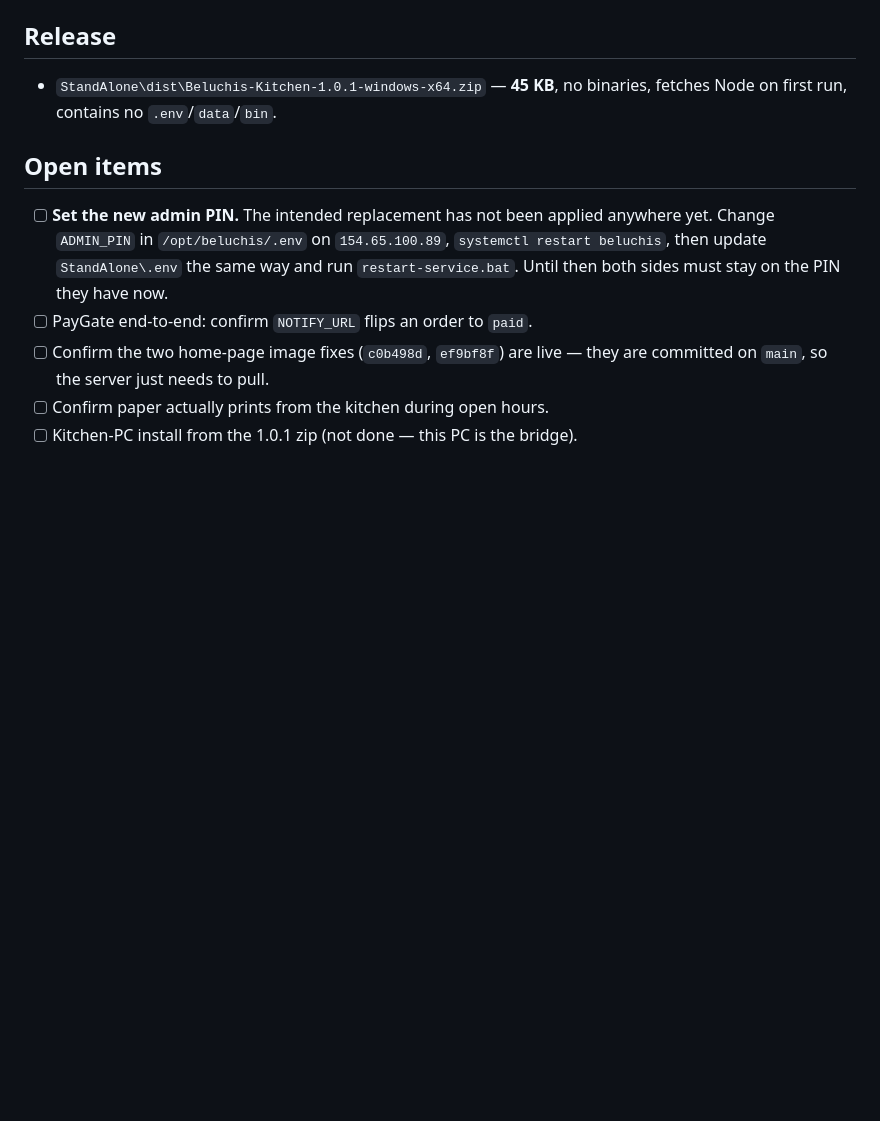
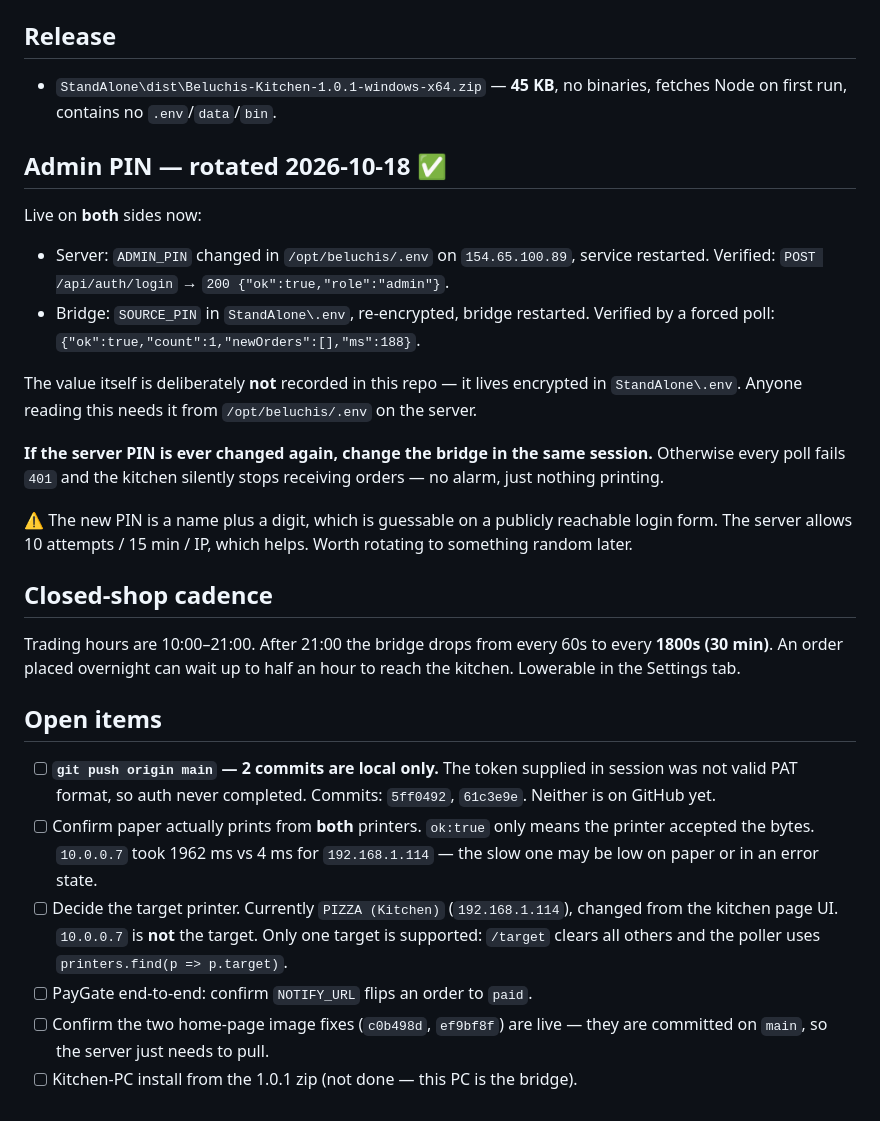
Before and after one commit to BlackenedMist/Beluchis_pizza, a Markdown page: update_precheck.md, the part around the change. GitHub-like rendering; blank space fills up the shorter version.

```diff
--- a/update_precheck.md
+++ b/update_precheck.md
@@ -84,14 +84,42 @@ on every start. The bridge decrypts them itself at startup via `lib/secret.mjs`.
 - `StandAlone\dist\Beluchis-Kitchen-1.0.1-windows-x64.zip` — **45 KB**, no
   binaries, fetches Node on first run, contains no `.env`/`data`/`bin`.
 
+## Admin PIN — rotated 2026-10-18 ✅
+Live on **both** sides now:
+- Server: `ADMIN_PIN` changed in `/opt/beluchis/.env` on `154.65.100.89`, service
+  restarted. Verified: `POST /api/auth/login` → `200 {"ok":true,"role":"admin"}`.
+- Bridge: `SOURCE_PIN` in `StandAlone\.env`, re-encrypted, bridge restarted.
+  Verified by a forced poll: `{"ok":true,"count":1,"newOrders":[],"ms":188}`.
+
+The value itself is deliberately **not** recorded in this repo — it lives
+encrypted in `StandAlone\.env`. Anyone reading this needs it from
+`/opt/beluchis/.env` on the server.
+
+**If the server PIN is ever changed again, change the bridge in the same
+session.** Otherwise every poll fails `401` and the kitchen silently stops
+receiving orders — no alarm, just nothing printing.
+
+⚠️ The new PIN is a name plus a digit, which is guessable on a publicly
+reachable login form. The server allows 10 attempts / 15 min / IP, which helps.
+Worth rotating to something random later.
+
+## Closed-shop cadence
+Trading hours are 10:00–21:00. After 21:00 the bridge drops from every 60s to
+every **1800s (30 min)**. An order placed overnight can wait up to half an hour
+to reach the kitchen. Lowerable in the Settings tab.
+
 ## Open items
-- [ ] **Set the new admin PIN.** The intended replacement has not been applied
-      anywhere yet. Change `ADMIN_PIN` in `/opt/beluchis/.env` on
-      `154.65.100.89`, `systemctl restart beluchis`, then update
-      `StandAlone\.env` the same way and run `restart-service.bat`. Until then
-      both sides must stay on the PIN they have now.
+- [ ] **`git push origin main` — 2 commits are local only.** The token supplied
+      in session was not valid PAT format, so auth never completed. Commits:
+      `5ff0492`, `61c3e9e`. Neither is on GitHub yet.
+- [ ] Confirm paper actually prints from **both** printers. `ok:true` only means
+      the printer accepted the bytes. `10.0.0.7` took 1962 ms vs 4 ms for
+      `192.168.1.114` — the slow one may be low on paper or in an error state.
+- [ ] Decide the target printer. Currently `PIZZA (Kitchen)` (`192.168.1.114`),
+      changed from the kitchen page UI. `10.0.0.7` is **not** the target. Only
+      one target is supported: `/target` clears all others and the poller uses
+      `printers.find(p => p.target)`.
 - [ ] PayGate end-to-end: confirm `NOTIFY_URL` flips an order to `paid`.
 - [ ] Confirm the two home-page image fixes (`c0b498d`, `ef9bf8f`) are live —
       they are committed on `main`, so the server just needs to pull.
-- [ ] Confirm paper actually prints from the kitchen during open hours.
 - [ ] Kitchen-PC install from the 1.0.1 zip (not done — this PC is the bridge).
```
Also changed, not shown: SESSION-HANDOVER.md (added, +92 -0 lines).
